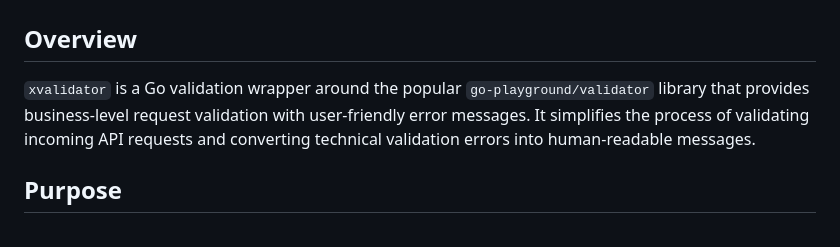
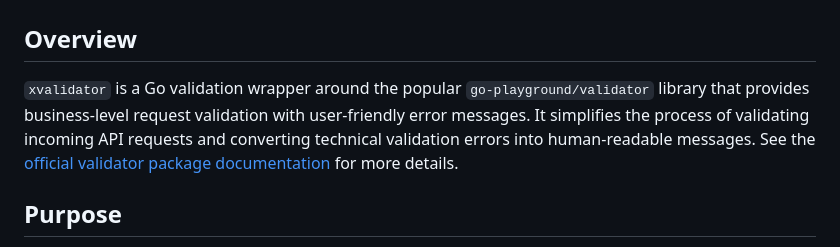
Before and after one commit to GenerateNU/skillspark, a Markdown page: docs/xValidator.md, the part around the change. Rendered like a GitHub page.

Commit message:
linking docs

```diff
--- a/docs/xValidator.md
+++ b/docs/xValidator.md
@@ -2,7 +2,7 @@
 
 ## Overview
 
-`xvalidator` is a Go validation wrapper around the popular `go-playground/validator` library that provides business-level request validation with user-friendly error messages. It simplifies the process of validating incoming API requests and converting technical validation errors into human-readable messages.
+`xvalidator` is a Go validation wrapper around the popular `go-playground/validator` library that provides business-level request validation with user-friendly error messages. It simplifies the process of validating incoming API requests and converting technical validation errors into human-readable messages. See the [official validator package documentation](https://pkg.go.dev/github.com/go-playground/validator/v10) for more details.
 
 ## Purpose
 
```
